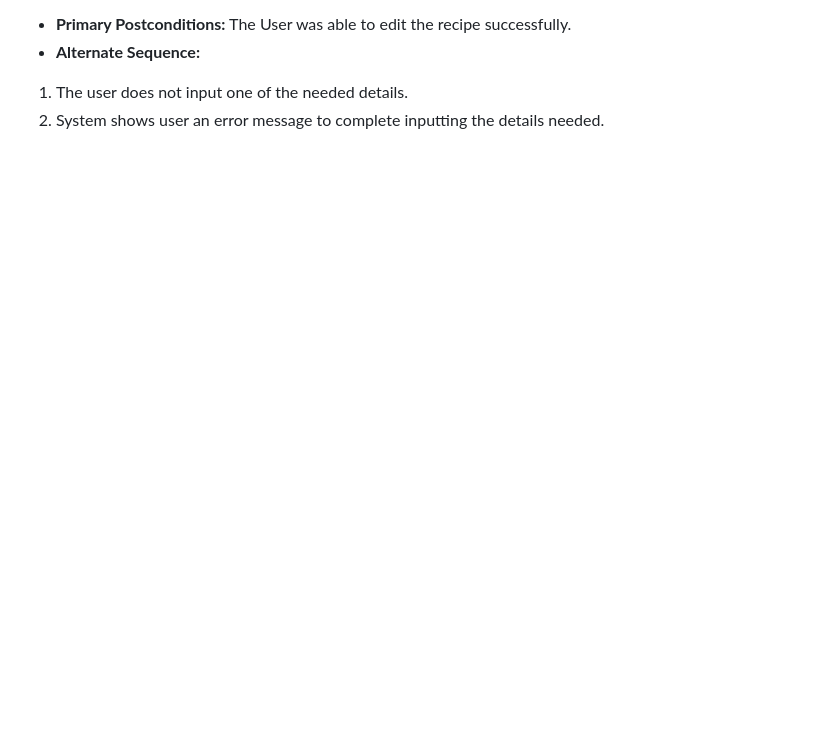
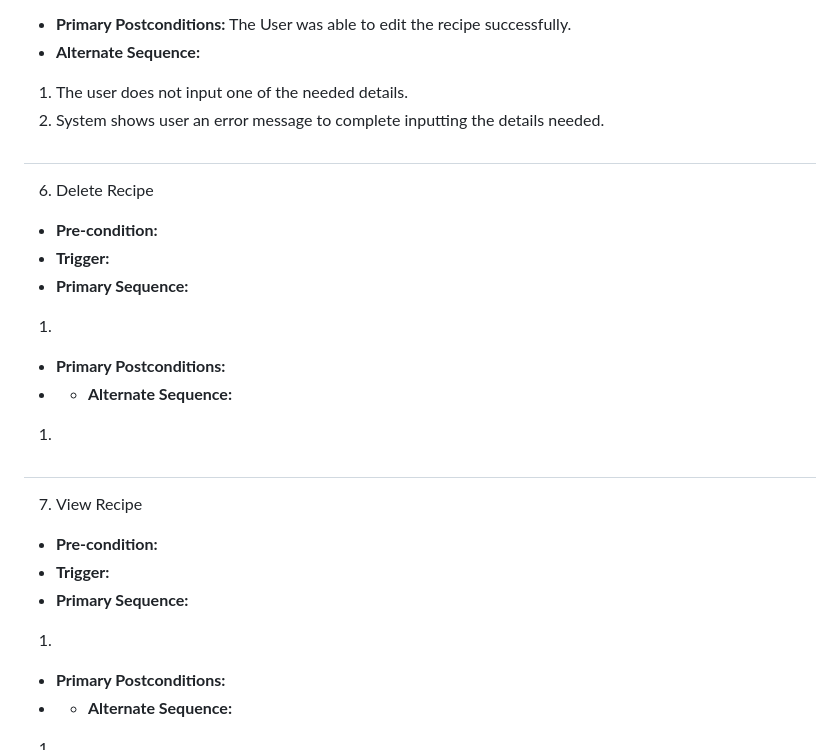
Before and after one commit to RyanTang0203/Recipe_Web_App, a Markdown page: requirements.md, the part around one of its changes. Drawn GitHub-style; blank space fills up the shorter version.

```diff
--- a/requirements.md
+++ b/requirements.md
@@ -132,3 +111,25 @@ describe multiple issues that may arise and their outcomes>
 - **Alternate Sequence:**
 1. The user does not input one of the needed details.
 2. System shows user an error message to complete inputting the details needed.
+
+#
+6. Delete Recipe
+- **Pre-condition:**
+- **Trigger:**
+- **Primary Sequence:**
+1.
+
+- **Primary Postconditions:**
+- - **Alternate Sequence:**
+1.
+
+#
+7. View Recipe
+- **Pre-condition:**
+- **Trigger:**
+- **Primary Sequence:**
+1.
+
+- **Primary Postconditions:**
+- - **Alternate Sequence:**
+1.
```
Also changed, not shown: other parts of requirements.md (+4 -25 lines).
